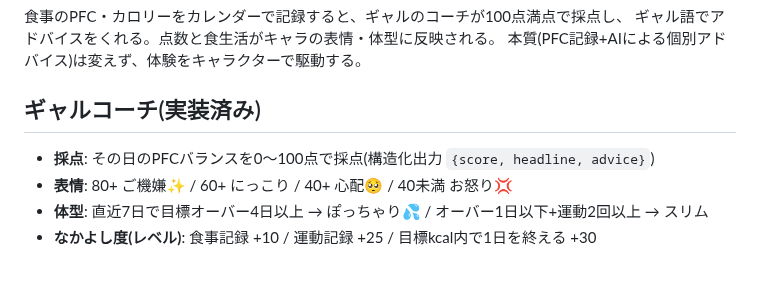
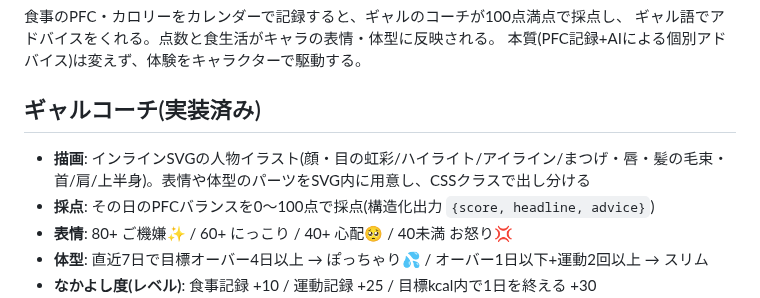
Before and after one commit to sou16hattori-rgb/claudecode_test, a Markdown page: IDEAS.md, the part around the change. Rendered like a GitHub page; blank space fills up the shorter version.

```diff
--- a/IDEAS.md
+++ b/IDEAS.md
@@ -12,6 +12,8 @@
 本質(PFC記録+AIによる個別アドバイス)は変えず、体験をキャラクターで駆動する。
 
 ## ギャルコーチ(実装済み)
+- **描画**: インラインSVGの人物イラスト(顔・目の虹彩/ハイライト/アイライン/まつげ・唇・髪の毛束・
+  首/肩/上半身)。表情や体型のパーツをSVG内に用意し、CSSクラスで出し分ける
 - **採点**: その日のPFCバランスを0〜100点で採点(構造化出力 `{score, headline, advice}`)
 - **表情**: 80+ ご機嫌✨ / 60+ にっこり / 40+ 心配🥺 / 40未満 お怒り💢
 - **体型**: 直近7日で目標オーバー4日以上 → ぽっちゃり💦 / オーバー1日以下+運動2回以上 → スリム
```
Also changed, not shown: README.md (+14 -0 lines), docs/bodies.png (added), docs/home-bad.png, docs/home-good.png, docs/moods.png (added), 3 other files.
